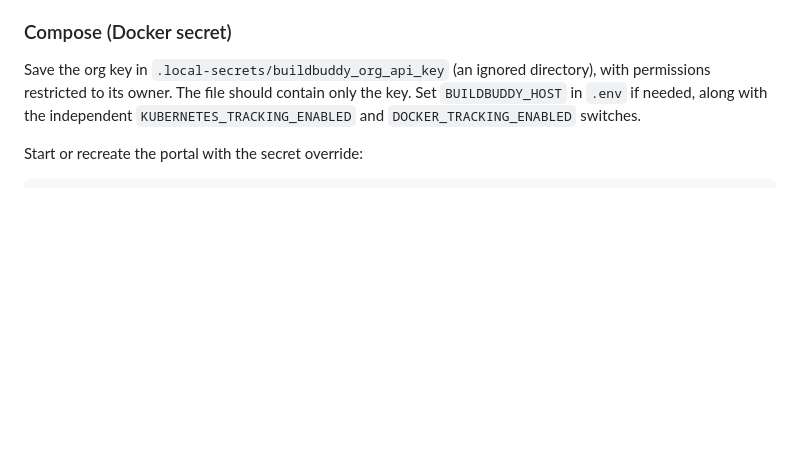
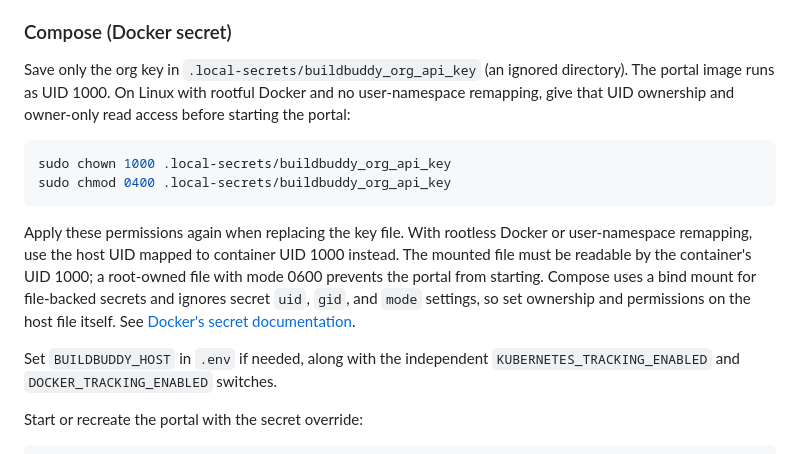
Before and after one commit to carverauto/firstmate-port, a Markdown page: docs/build-tracking.md, the part around the change. Rendered like a GitHub page; blank space fills up the shorter version.

Commit message:
no-mistakes(review): Document container-readable Docker secret ownership and permissions

````diff
--- a/docs/build-tracking.md
+++ b/docs/build-tracking.md
@@ -29,9 +29,25 @@ examples below use `https://app.buildbuddy.io` as the default host.
 
 ### Compose (Docker secret)
 
-Save the org key in `.local-secrets/buildbuddy_org_api_key` (an ignored
-directory), with permissions restricted to its owner. The file should
-contain only the key. Set `BUILDBUDDY_HOST` in `.env` if needed, along with
+Save only the org key in `.local-secrets/buildbuddy_org_api_key` (an ignored
+directory). The portal image runs as UID 1000. On Linux with rootful Docker
+and no user-namespace remapping, give that UID ownership and owner-only
+read access before starting the portal:
+
+```sh
+sudo chown 1000 .local-secrets/buildbuddy_org_api_key
+sudo chmod 0400 .local-secrets/buildbuddy_org_api_key
+```
+
+Apply these permissions again when replacing the key file. With rootless
+Docker or user-namespace remapping, use the host UID mapped to container
+UID 1000 instead. The mounted file must be readable by the container's
+UID 1000; a root-owned file with mode 0600 prevents the portal from starting.
+Compose uses a bind mount for file-backed secrets and ignores secret
+`uid`, `gid`, and `mode` settings, so set ownership and permissions on the
+host file itself. See [Docker's secret documentation](https://docs.docker.com/reference/compose-file/services/#secrets).
+
+Set `BUILDBUDDY_HOST` in `.env` if needed, along with
 the independent `KUBERNETES_TRACKING_ENABLED` and
 `DOCKER_TRACKING_ENABLED` switches.
 
````
